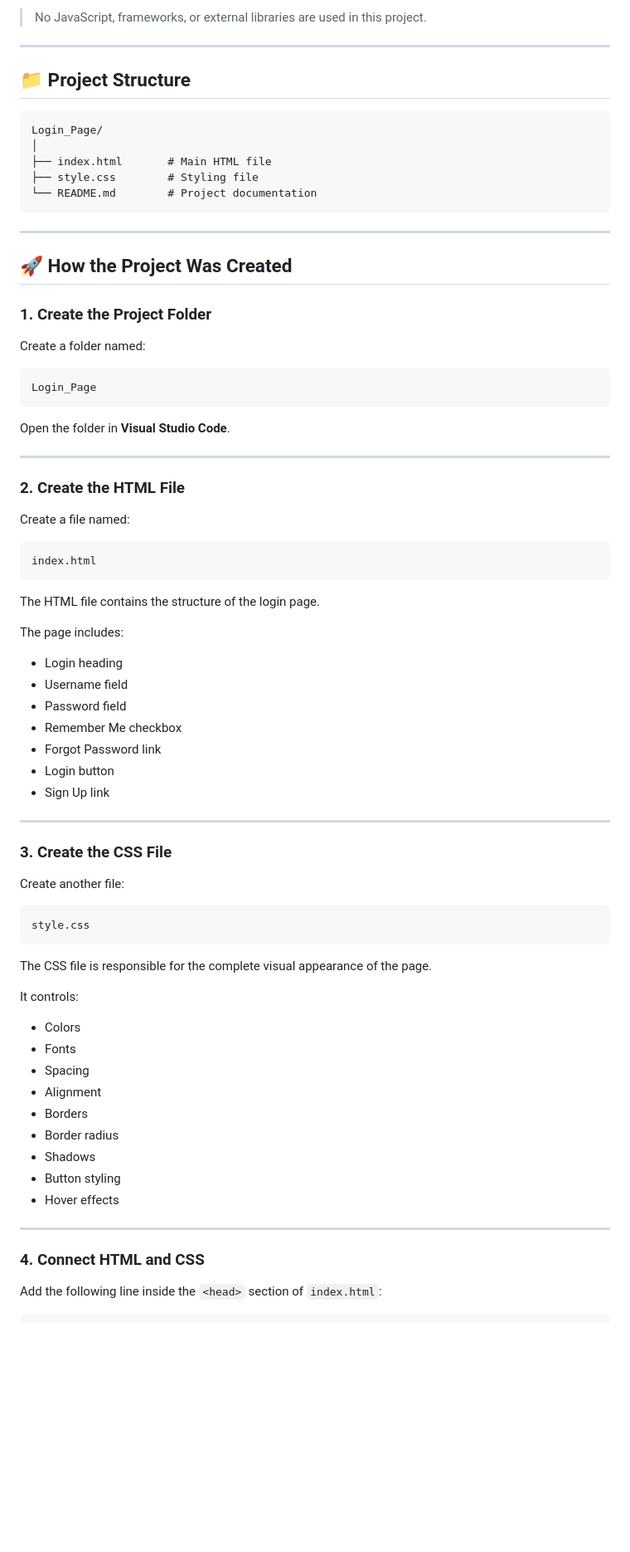
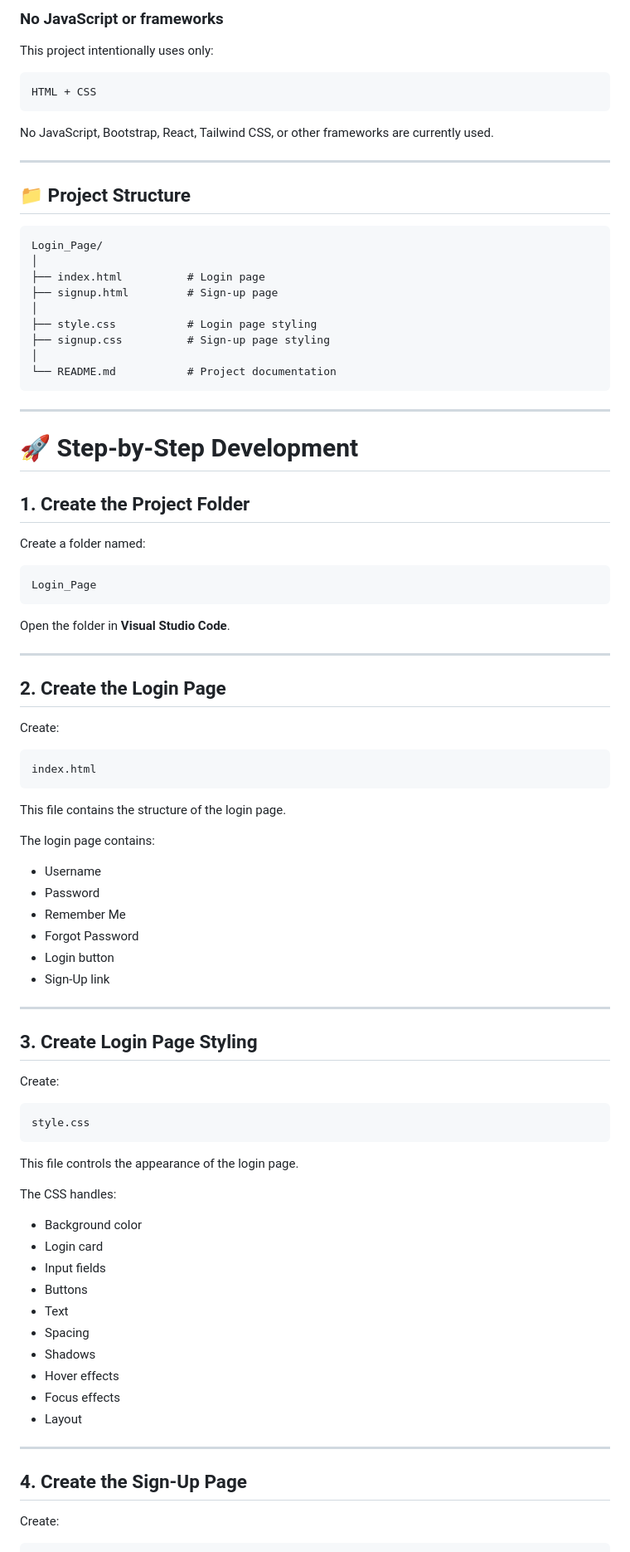
Before and after one commit to Devraj0070/Login_Page, a Markdown page: README.md, the part around one of its changes. Shown at 83% size. Drawn GitHub-style; blank space fills up the shorter version.

````diff
--- a/README.md
+++ b/README.md
@@ -35,5 +80,13 @@ The project focuses on creating a minimal user interface with a soft **white and
 
-> No JavaScript, frameworks, or external libraries are used in this project.
+### No JavaScript or frameworks
+
+This project intentionally uses only:
+
+```text
+HTML + CSS
+```
+
+No JavaScript, Bootstrap, React, Tailwind CSS, or other frameworks are currently used.
 
 ---
 
@@ -42,16 +95,20 @@ The project focuses on creating a minimal user interface with a soft **white and
 ```text
 Login_Page/
 │
-├── index.html       # Main HTML file
-├── style.css        # Styling file
-└── README.md        # Project documentation
+├── index.html          # Login page
+├── signup.html         # Sign-up page
+│
+├── style.css           # Login page styling
+├── signup.css          # Sign-up page styling
+│
+└── README.md           # Project documentation
 ```
 
 ---
 
-## 🚀 How the Project Was Created
+# 🚀 Step-by-Step Development
 
-### 1. Create the Project Folder
+## 1. Create the Project Folder
 
 Create a folder named:
 
@@ -63,53 +120,53 @@ Open the folder in **Visual Studio Code**.
 
 ---
 
-### 2. Create the HTML File
+## 2. Create the Login Page
 
-Create a file named:
+Create:
 
 ```text
 index.html
 ```
 
-The HTML file contains the structure of the login page.
+This file contains the structure of the login page.
 
-The page includes:
+The login page contains:
 
-* Login heading
-* Username field
-* Password field
-* Remember Me checkbox
-* Forgot Password link
+* Username
+* Password
+* Remember Me
+* Forgot Password
 * Login button
-* Sign Up link
+* Sign-Up link
 
 ---
 
-### 3. Create the CSS File
+## 3. Create Login Page Styling
 
-Create another file:
+Create:
 
 ```text
 style.css
 ```
 
-The CSS file is responsible for the complete visual appearance of the page.
+This file controls the appearance of the login page.
 
-It controls:
+The CSS handles:
 
-* Colors
-* Fonts
+* Background color
+* Login card
+* Input fields
+* Buttons
+* Text
 * Spacing
-* Alignment
-* Borders
-* Border radius
 * Shadows
-* Button styling
 * Hover effects
+* Focus effects
+* Layout
 
 ---
 
-### 4. Connect HTML and CSS
+## 4. Create the Sign-Up Page
 
-Add the following line inside the `<head>` section of `index.html`:
+Create:
 
````
Also changed, not shown: other parts of README.md (+228 -172 lines).
